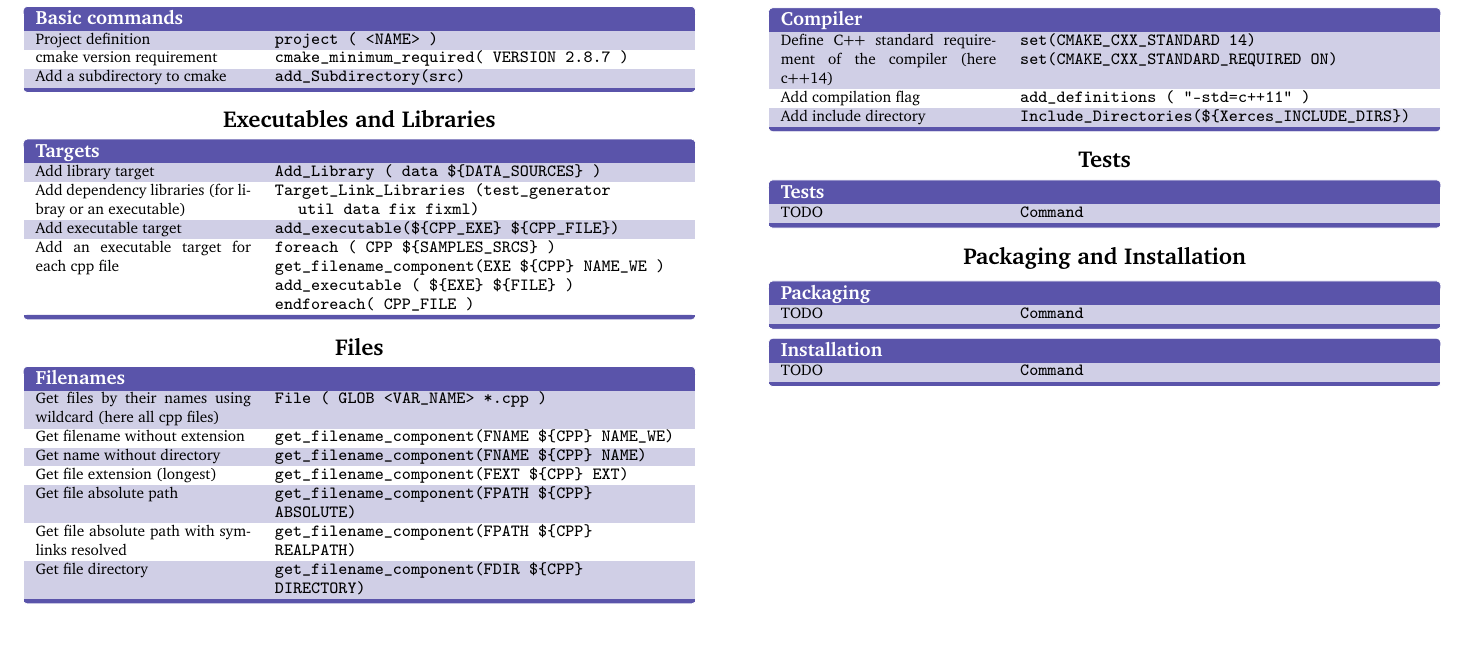
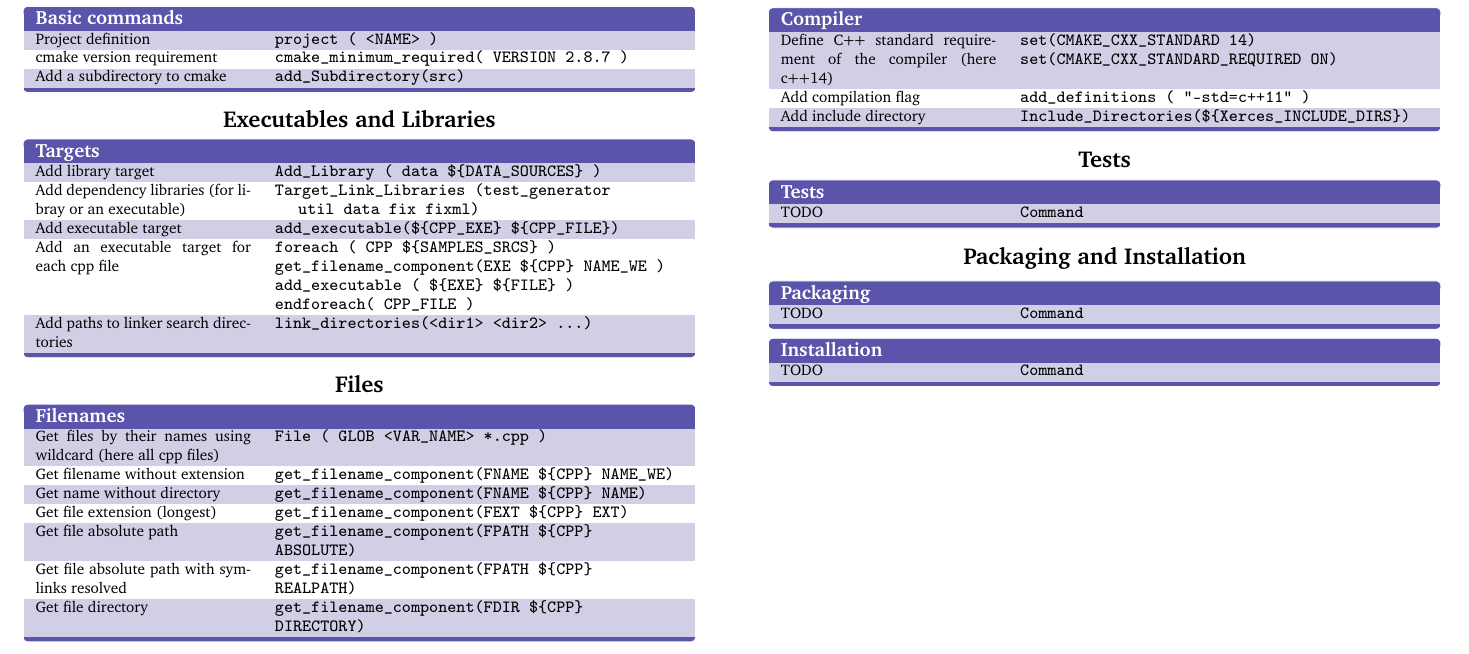
Before and after one commit to abdelkaderamar/cheatsheets, a LaTeX document (tools/cmake_cheatsheet.tex): part of the page, cut so that both start at the same text. Compiled offline with pdfLaTeX.

Commit message:
Updating cmake cs

```diff
--- a/tools/cmake_cheatsheet.tex
+++ b/tools/cmake_cheatsheet.tex
@@ -119,6 +119,8 @@
       get\_filename\_component(EXE \$\{CPP\} NAME\_WE ) \newline
       add\_executable ( \$\{EXE\} \$\{FILE\} ) \newline
       endforeach( CPP\_FILE )} \\
+      Add paths to linker search directories &
+     \texttt{link\_directories(<dir1> <dir2> ...)} \\
     \end{keys}
 
    \centering\section{Files}
```
